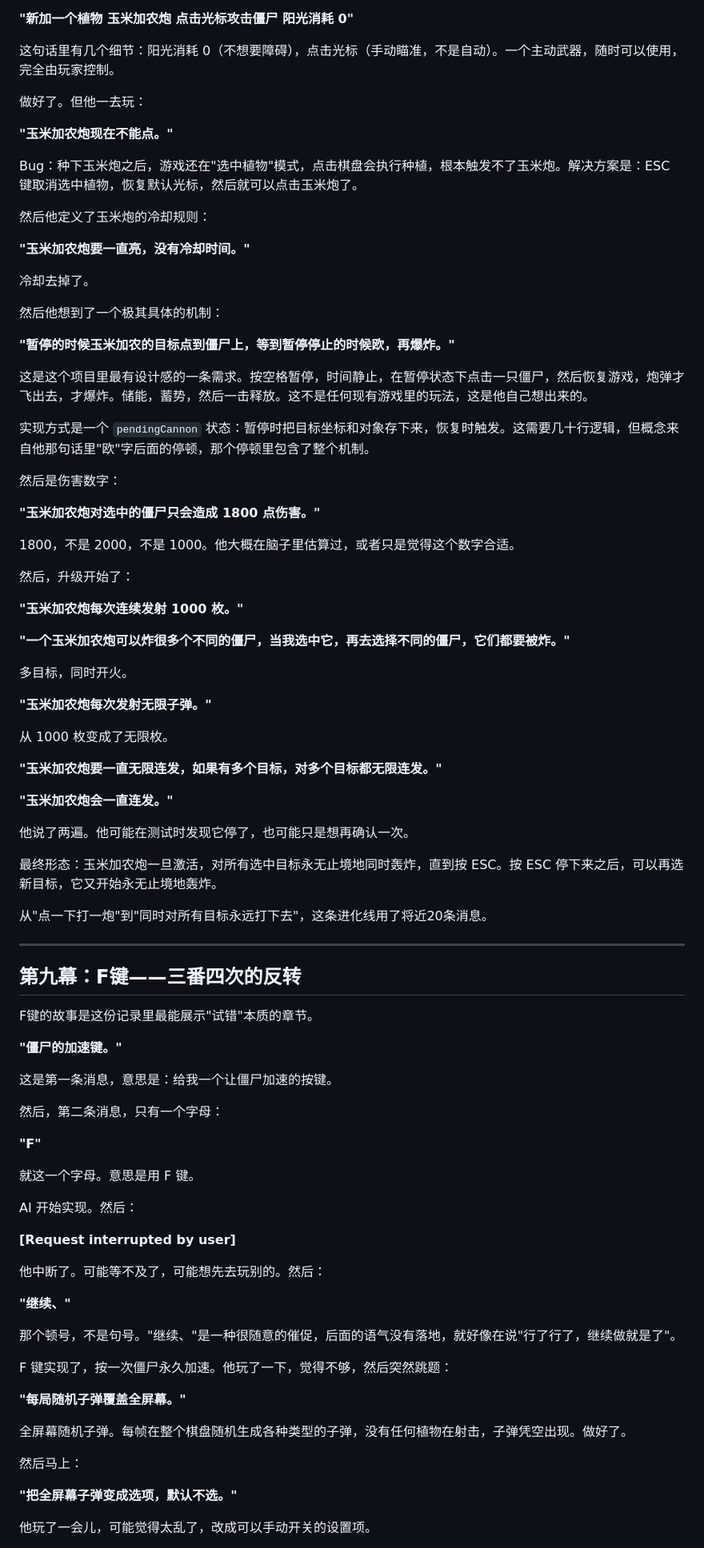
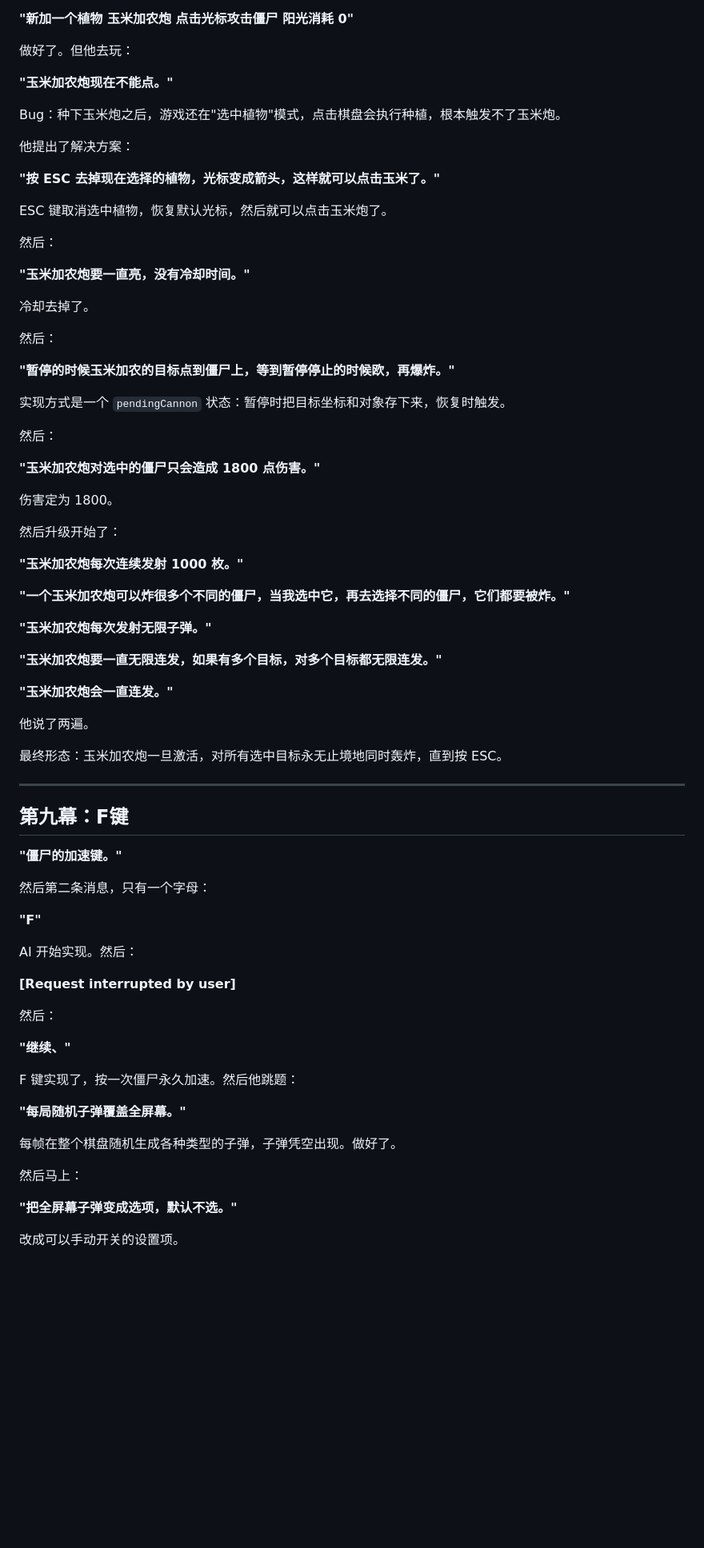
Before and after one commit to baojie/PVZ, a Markdown page: STORY.md, the part around one of its changes. Shown at 80% size. GitHub-like rendering; blank space fills up the shorter version.

```diff
--- a/STORY.md
+++ b/STORY.md
@@ -256,91 +224,79 @@ AI 解释了优化方向：与其真的跑几百株植物的逻辑，不如只
 
 **"新加一个植物 玉米加农炮 点击光标攻击僵尸 阳光消耗 0"**
 
-这句话里有几个细节：阳光消耗 0（不想要障碍），点击光标（手动瞄准，不是自动）。一个主动武器，随时可以使用，完全由玩家控制。
-
-做好了。但他一去玩：
+做好了。但他去玩：
 
 **"玉米加农炮现在不能点。"**
 
-Bug：种下玉米炮之后，游戏还在"选中植物"模式，点击棋盘会执行种植，根本触发不了玉米炮。解决方案是：ESC 键取消选中植物，恢复默认光标，然后就可以点击玉米炮了。
+Bug：种下玉米炮之后，游戏还在"选中植物"模式，点击棋盘会执行种植，根本触发不了玉米炮。
 
-然后他定义了玉米炮的冷却规则：
+他提出了解决方案：
+
+**"按 ESC 去掉现在选择的植物，光标变成箭头，这样就可以点击玉米了。"**
+
+ESC 键取消选中植物，恢复默认光标，然后就可以点击玉米炮了。
+
+然后：
 
 **"玉米加农炮要一直亮，没有冷却时间。"**
 
 冷却去掉了。
 
-然后他想到了一个极其具体的机制：
+然后：
 
 **"暂停的时候玉米加农的目标点到僵尸上，等到暂停停止的时候欧，再爆炸。"**
 
-这是这个项目里最有设计感的一条需求。按空格暂停，时间静止，在暂停状态下点击一只僵尸，然后恢复游戏，炮弹才飞出去，才爆炸。储能，蓄势，然后一击释放。这不是任何现有游戏里的玩法，这是他自己想出来的。
+实现方式是一个 `pendingCannon` 状态：暂停时把目标坐标和对象存下来，恢复时触发。
 
-实现方式是一个 `pendingCannon` 状态：暂停时把目标坐标和对象存下来，恢复时触发。这需要几十行逻辑，但概念来自他那句话里"欧"字后面的停顿，那个停顿里包含了整个机制。
-
-然后是伤害数字：
+然后：
 
 **"玉米加农炮对选中的僵尸只会造成 1800 点伤害。"**
 
-1800，不是 2000，不是 1000。他大概在脑子里估算过，或者只是觉得这个数字合适。
+伤害定为 1800。
 
-然后，升级开始了：
+然后升级开始了：
 
 **"玉米加农炮每次连续发射 1000 枚。"**
 
 **"一个玉米加农炮可以炸很多个不同的僵尸，当我选中它，再去选择不同的僵尸，它们都要被炸。"**
 
-多目标，同时开火。
-
 **"玉米加农炮每次发射无限子弹。"**
-
-从 1000 枚变成了无限枚。
 
 **"玉米加农炮要一直无限连发，如果有多个目标，对多个目标都无限连发。"**
 
 **"玉米加农炮会一直连发。"**
 
-他说了两遍。他可能在测试时发现它停了，也可能只是想再确认一次。
+他说了两遍。
 
-最终形态：玉米加农炮一旦激活，对所有选中目标永无止境地同时轰炸，直到按 ESC。按 ESC 停下来之后，可以再选新目标，它又开始永无止境地轰炸。
-
-从"点一下打一炮"到"同时对所有目标永远打下去"，这条进化线用了将近20条消息。
+最终形态：玉米加农炮一旦激活，对所有选中目标永无止境地同时轰炸，直到按 ESC。
 
 ---
 
-## 第九幕：F键——三番四次的反转
-
-F键的故事是这份记录里最能展示"试错"本质的章节。
+## 第九幕：F键
 
 **"僵尸的加速键。"**
 
-这是第一条消息，意思是：给我一个让僵尸加速的按键。
-
-然后，第二条消息，只有一个字母：
+然后第二条消息，只有一个字母：
 
 **"F"**
-
-就这一个字母。意思是用 F 键。
 
 AI 开始实现。然后：
 
 **[Request interrupted by user]**
 
-他中断了。可能等不及了，可能想先去玩别的。然后：
+然后：
 
 **"继续、"**
 
-那个顿号，不是句号。"继续、"是一种很随意的催促，后面的语气没有落地，就好像在说"行了行了，继续做就是了"。
-
-F 键实现了，按一次僵尸永久加速。他玩了一下，觉得不够，然后突然跳题：
+F 键实现了，按一次僵尸永久加速。然后他跳题：
 
 **"每局随机子弹覆盖全屏幕。"**
 
-全屏幕随机子弹。每帧在整个棋盘随机生成各种类型的子弹，没有任何植物在射击，子弹凭空出现。做好了。
+每帧在整个棋盘随机生成各种类型的子弹，子弹凭空出现。做好了。
 
 然后马上：
 
 **"把全屏幕子弹变成选项，默认不选。"**
 
-他玩了一会儿，可能觉得太乱了，改成可以手动开关的设置项。
+改成可以手动开关的设置项。
 
```
Also changed, not shown: other parts of STORY.md (+61 -97 lines), INSTRUCTIONS.md (+1 -1 lines), README.md (+6 -0 lines).
